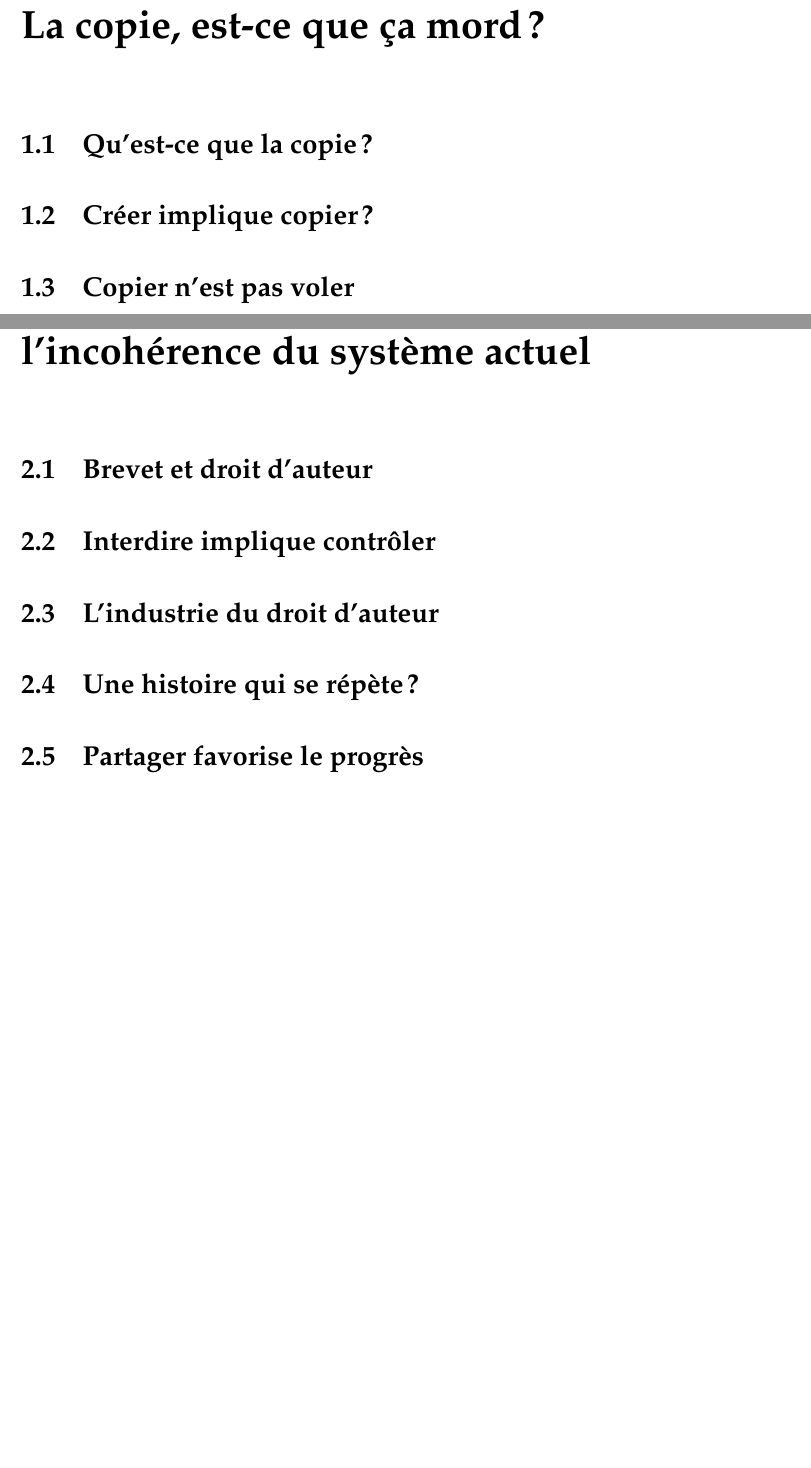
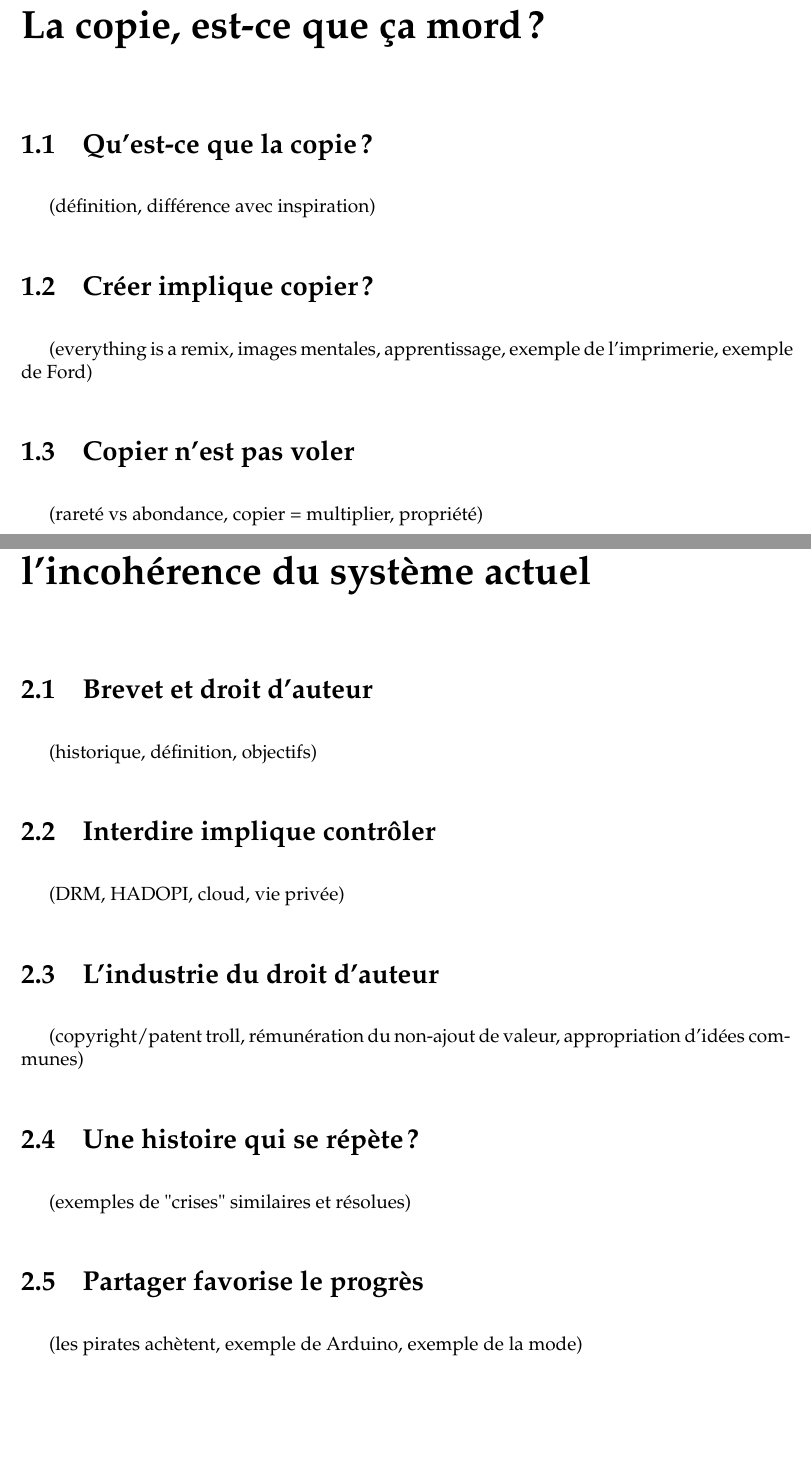
Before and after one commit to dsferruzza/copier-pour-mieux-creer, a LaTeX document (report.tex, which reads chap1.tex, chap2.tex): two parts of pages 5 and 6 of 8, joined at a grey line, cut so that both start at the same text, the shorter picture padded with empty space. Compiled offline with pdfLaTeX.

Commit message:
Indications pour la rédaction

```diff
--- a/chap1.tex
+++ b/chap1.tex
@@ -1,7 +1,8 @@
 \chapter{La copie, est-ce que ça mord ?}
 
 \section{Qu'est-ce que la copie ?}
-
+(définition, différence avec inspiration)
 \section{Créer implique copier ?}
-
+(everything is a remix, images mentales, apprentissage, exemple de l'imprimerie, exemple de Ford)
 \section{Copier n'est pas voler}
+(rareté vs abondance, copier = multiplier, propriété)
--- a/chap2.tex
+++ b/chap2.tex
@@ -1,11 +1,12 @@
 \chapter{Interdire la copie, ou l'encourager : l'incohérence du système actuel}
 
 \section{Brevet et droit d'auteur}
-
+(historique, définition, objectifs)
 \section{Interdire implique contrôler}
-
+(DRM, HADOPI, cloud, vie privée)
 \section{L'industrie du droit d'auteur}
-
+(copyright/patent troll, rémunération du non-ajout de valeur, appropriation d'idées communes)
 \section{Une histoire qui se répète ?}
-
+(exemples de "crises" similaires et résolues)
 \section{Partager favorise le progrès}
+(les pirates achètent, exemple de Arduino, exemple de la mode)
```
Also changed, not shown: chap3.tex (+4 -3 lines).
